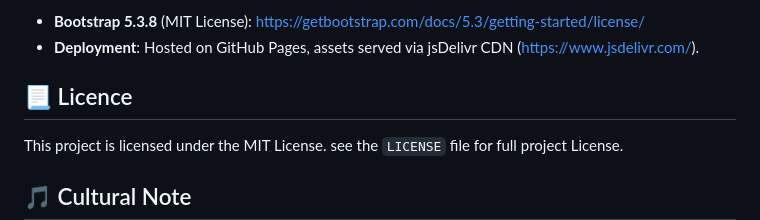
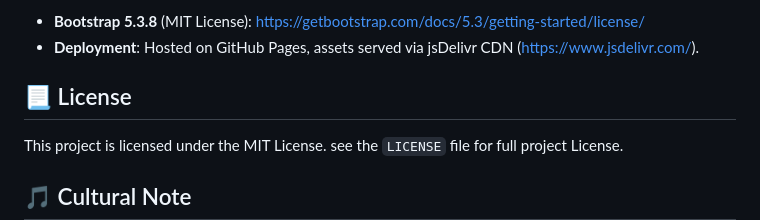
Before and after one commit to arjundawande/Tabla-Compositions-Editor, a Markdown page: README.md, the part around the change. GitHub-like rendering.

```diff
--- a/README.md
+++ b/README.md
@@ -56,7 +56,7 @@ This project is a Progressive Web App (PWA) styled with Bootstrap.
 - **Bootstrap 5.3.8** (MIT License): https://getbootstrap.com/docs/5.3/getting-started/license/
 - **Deployment**: Hosted on GitHub Pages, assets served via jsDelivr CDN (https://www.jsdelivr.com/).
 
-## 📃 Licence
+## 📃 License
 This project is licensed under the MIT License.
 see the `LICENSE` file for full project License.
 
```
